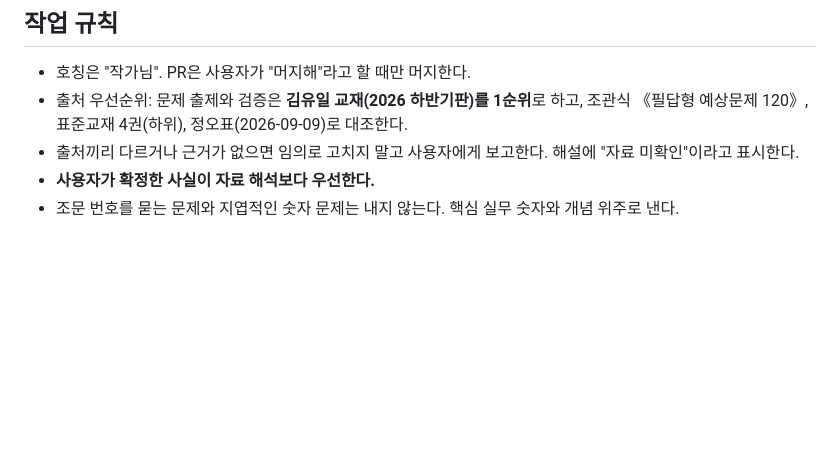
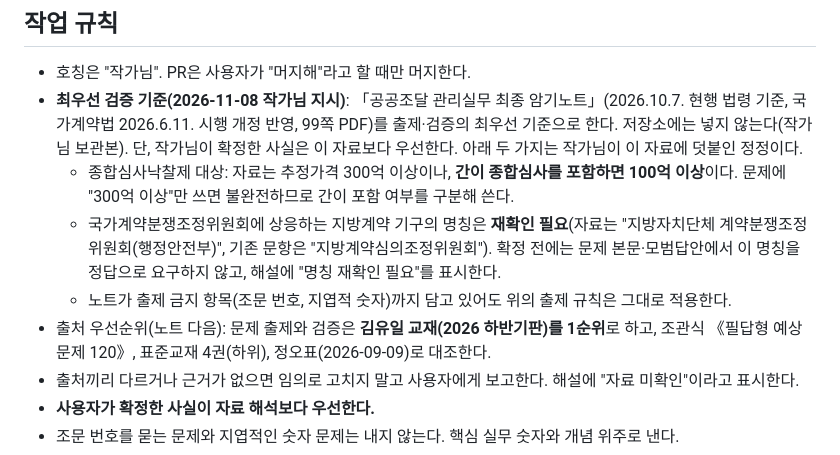
Before and after one commit to Littlestarkr/publicprocurement-practical, a Markdown page: CLAUDE.md, the part around the change. Drawn GitHub-style; blank space fills up the shorter version.

Commit message:
최종 암기노트(2026.10.7.)를 최우선 검증 기준으로 기록 (#103)
Claude-Session: https://claude.ai/code/session_01G9riXQDDQNPjT3CZ8Ysw3o

Co-authored-by: Claude <noreply@anthropic.com>

```diff
--- a/CLAUDE.md
+++ b/CLAUDE.md
@@ -4,7 +4,11 @@
 
 ## 작업 규칙
 - 호칭은 "작가님". PR은 사용자가 "머지해"라고 할 때만 머지한다.
-- 출처 우선순위: 문제 출제와 검증은 **김유일 교재(2026 하반기판)를 1순위**로 하고, 조관식 《필답형 예상문제 120》, 표준교재 4권(하위), 정오표(2026-09-09)로 대조한다.
+- **최우선 검증 기준(2026-11-08 작가님 지시)**: 「공공조달 관리실무 최종 암기노트」(2026.10.7. 현행 법령 기준, 국가계약법 2026.6.11. 시행 개정 반영, 99쪽 PDF)를 출제·검증의 최우선 기준으로 한다. 저장소에는 넣지 않는다(작가님 보관본). 단, 작가님이 확정한 사실은 이 자료보다 우선한다. 아래 두 가지는 작가님이 이 자료에 덧붙인 정정이다.
+  - 종합심사낙찰제 대상: 자료는 추정가격 300억 이상이나, **간이 종합심사를 포함하면 100억 이상**이다. 문제에 "300억 이상"만 쓰면 불완전하므로 간이 포함 여부를 구분해 쓴다.
+  - 국가계약분쟁조정위원회에 상응하는 지방계약 기구의 명칭은 **재확인 필요**(자료는 "지방자치단체 계약분쟁조정위원회(행정안전부)", 기존 문항은 "지방계약심의조정위원회"). 확정 전에는 문제 본문·모범답안에서 이 명칭을 정답으로 요구하지 않고, 해설에 "명칭 재확인 필요"를 표시한다.
+  - 노트가 출제 금지 항목(조문 번호, 지엽적 숫자)까지 담고 있어도 위의 출제 규칙은 그대로 적용한다.
+- 출처 우선순위(노트 다음): 문제 출제와 검증은 **김유일 교재(2026 하반기판)를 1순위**로 하고, 조관식 《필답형 예상문제 120》, 표준교재 4권(하위), 정오표(2026-09-09)로 대조한다.
 - 출처끼리 다르거나 근거가 없으면 임의로 고치지 말고 사용자에게 보고한다. 해설에 "자료 미확인"이라고 표시한다.
 - **사용자가 확정한 사실이 자료 해석보다 우선한다.**
 - 조문 번호를 묻는 문제와 지엽적인 숫자 문제는 내지 않는다. 핵심 실무 숫자와 개념 위주로 낸다.
```
